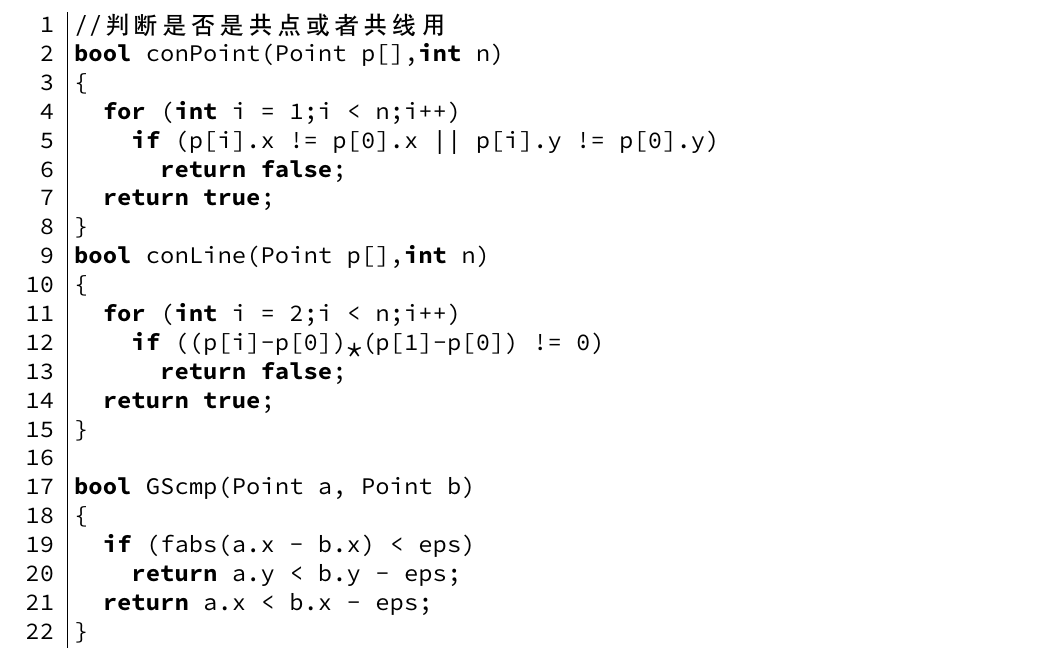
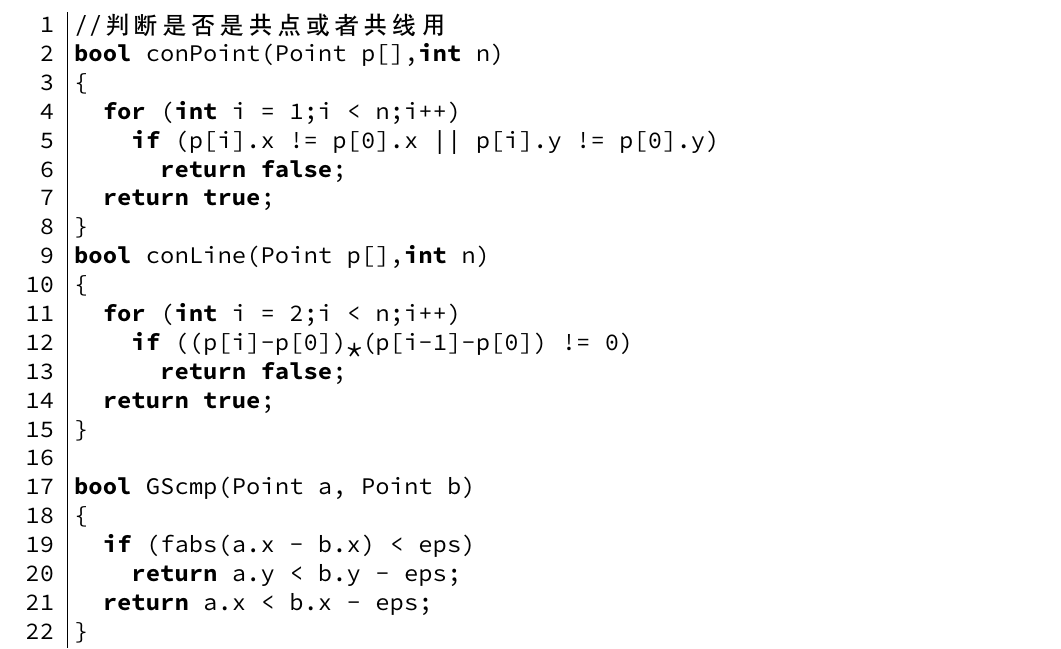
Before and after one commit to mzry1992/ACMICPCTemplate, a LaTeX document (oldTemplate/template_xelatex.tex, which reads oldTemplate/geometric/GS.tex): part of page 124 of 170, cut so that both start at the same text. Compiled offline with XeLaTeX; a missing font is replaced by an installed copy or a similar font.

Commit message:
Update GS.tex
第０个点和第一个点重合?

```diff
--- a/oldTemplate/geometric/GS.tex
+++ b/oldTemplate/geometric/GS.tex
@@ -12,7 +12,7 @@ bool conPoint(Point p[],int n)
 bool conLine(Point p[],int n)
 {
 	for (int i = 2;i < n;i++)
-		if ((p[i]-p[0])*(p[1]-p[0]) != 0)
+		if ((p[i]-p[0])*(p[i-1]-p[0]) != 0)
 			return false;
 	return true;
 }
```
